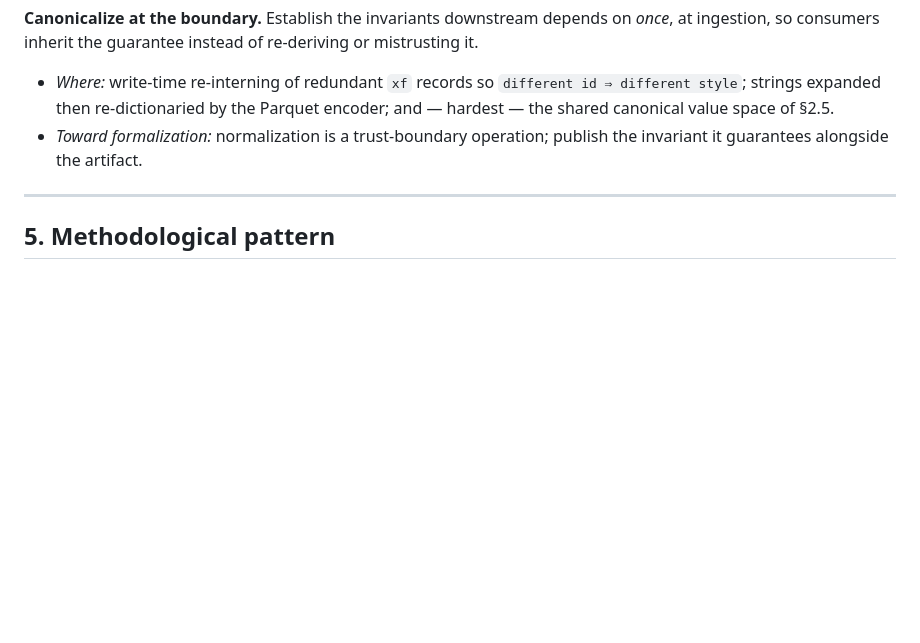
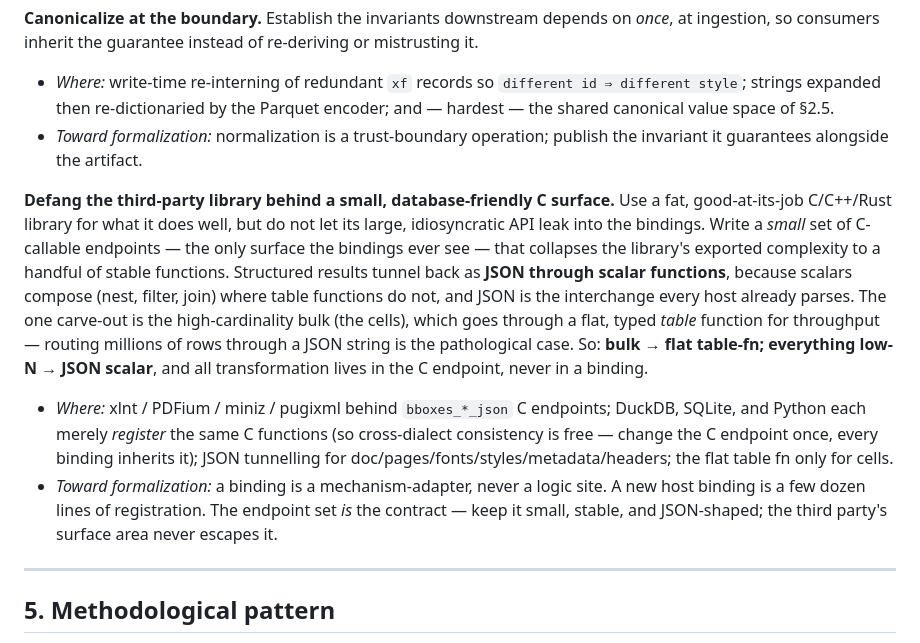
Before and after one commit to phrrngtn/blobboxes, a Markdown page: docs/Architectural Patterns — Extraction, Bbox, Parquet.md, the part around the change. Rendered like a GitHub page; blank space fills up the shorter version.

Commit message:
docs: add the "defang the third-party library" pattern
The core of why blobboxes is shaped as it is: wrap a fat third-party library
(xlnt/PDFium/miniz/pugixml) behind a SMALL set of C-callable, database-friendly
endpoints; tunnel structured results as JSON via scalar functions (composable),
with the high-cardinality cells the one carve-out through a flat table function.
Bindings only register the C endpoints, so cross-dialect consistency is free —
change the C endpoint once, every binding inherits it. All logic in the C wrapper,
never in a binding.

Co-Authored-By: Claude Opus 4.8 (1M context) <noreply@anthropic.com>

```diff
--- a/docs/Architectural Patterns — Extraction, Bbox, Parquet.md
+++ b/docs/Architectural Patterns — Extraction, Bbox, Parquet.md
@@ -247,6 +247,25 @@ the guarantee instead of re-deriving or mistrusting it.
 - *Toward formalization:* normalization is a trust-boundary operation; publish the
   invariant it guarantees alongside the artifact.
 
+**Defang the third-party library behind a small, database-friendly C surface.**
+Use a fat, good-at-its-job C/C++/Rust library for what it does well, but do not let its
+large, idiosyncratic API leak into the bindings. Write a *small* set of C-callable
+endpoints — the only surface the bindings ever see — that collapses the library's
+exported complexity to a handful of stable functions. Structured results tunnel back as
+**JSON through scalar functions**, because scalars compose (nest, filter, join) where
+table functions do not, and JSON is the interchange every host already parses. The one
+carve-out is the high-cardinality bulk (the cells), which goes through a flat, typed
+*table* function for throughput — routing millions of rows through a JSON string is the
+pathological case. So: **bulk → flat table-fn; everything low-N → JSON scalar**, and all
+transformation lives in the C endpoint, never in a binding.
+- *Where:* xlnt / PDFium / miniz / pugixml behind `bboxes_*_json` C endpoints; DuckDB,
+  SQLite, and Python each merely *register* the same C functions (so cross-dialect
+  consistency is free — change the C endpoint once, every binding inherits it); JSON
+  tunnelling for doc/pages/fonts/styles/metadata/headers; the flat table fn only for cells.
+- *Toward formalization:* a binding is a mechanism-adapter, never a logic site. A new
+  host binding is a few dozen lines of registration. The endpoint set *is* the contract —
+  keep it small, stable, and JSON-shaped; the third party's surface area never escapes it.
+
 ---
 
 ## 5. Methodological pattern
```
